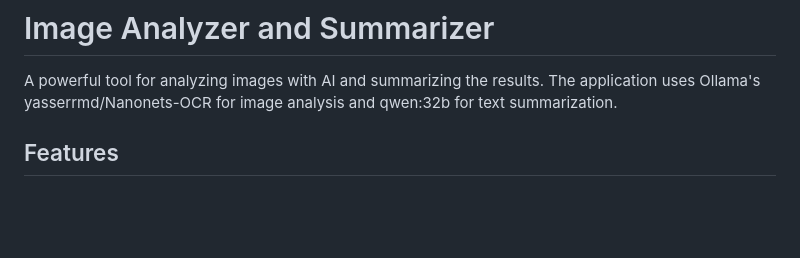
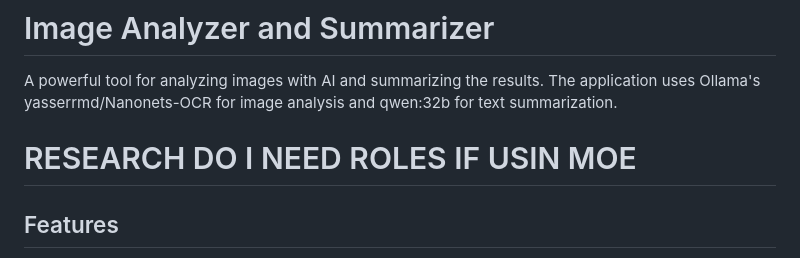
Before and after one commit to mrdja026/image_analyzer, a Markdown page: README.md, the part around the change. GitHub-like rendering; blank space fills up the shorter version.

Commit message:
chore/todo

```diff
--- a/README.md
+++ b/README.md
@@ -1,7 +1,7 @@
 # Image Analyzer and Summarizer
 
 A powerful tool for analyzing images with AI and summarizing the results. The application uses Ollama's yasserrmd/Nanonets-OCR for image analysis and qwen:32b for text summarization.
-
+# RESEARCH DO I NEED ROLES IF USIN MOE
 ## Features
 
 - **Image Analysis**: Analyze images using LLaVA AI model to extract detailed descriptions
```
